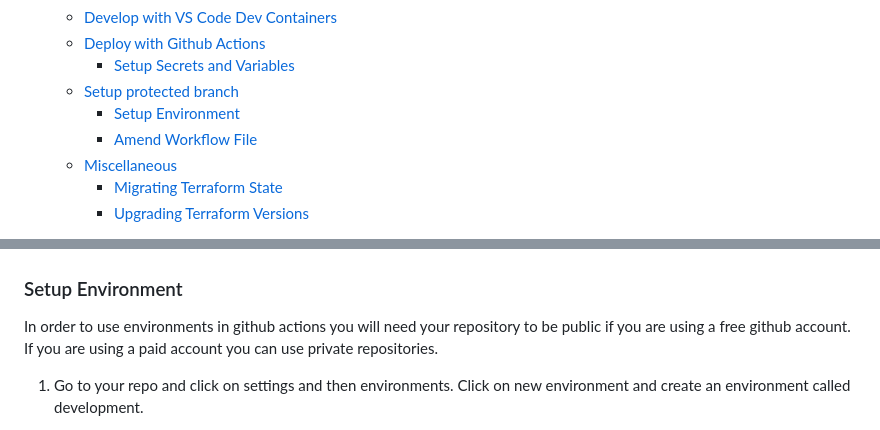
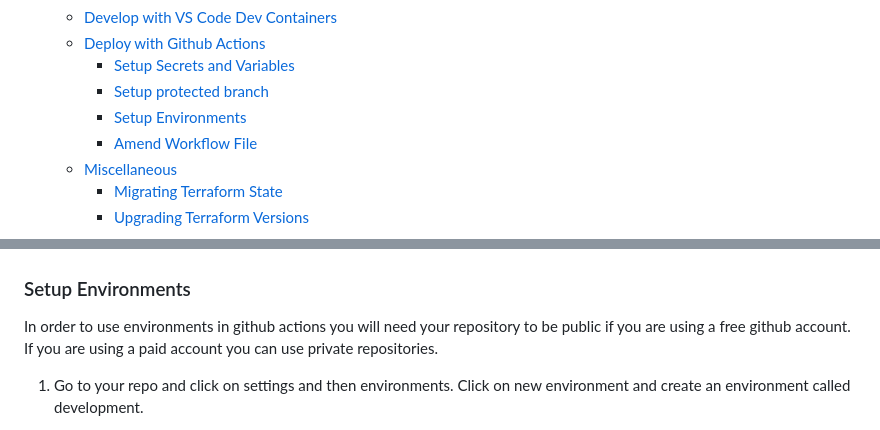
Before and after one commit to hungovercoders/template.azure.terraform, a Markdown page: README.md, 2 parts joined by grey strips. Drawn GitHub-style.

Commit message:
Fix formatting in README.md

```diff
--- a/README.md
+++ b/README.md
@@ -14,8 +14,8 @@ This is a template repo for you to use to create your own Azure platform resourc
   - [Develop with VS Code Dev Containers](#develop-with-vs-code-dev-containers)
   - [Deploy with Github Actions](#deploy-with-github-actions)
     - [Setup Secrets and Variables](#setup-secrets-and-variables)
-  - [Setup protected branch](#setup-protected-branch)
-    - [Setup Environment](#setup-environment)
+    - [Setup protected branch](#setup-protected-branch)
+    - [Setup Environments](#setup-environments)
     - [Amend Workflow File](#amend-workflow-file)
   - [Miscellaneous](#miscellaneous)
     - [Migrating Terraform State](#migrating-terraform-state)
@@ -212,7 +212,7 @@ In order to protect your main branch from being deployed to without a pull reque
 
 ![Github Protected Branch](images/github_protected_branch.PNG)
 
-### Setup Environment
+### Setup Environments
 
 In order to use environments in github actions you will need your repository to be public if you are using a free github account. If you are using a paid account you can use private repositories.
 
```
Also changed, not shown: other parts of README.md (+1 -1 lines), images/github_actions_secrets.PNG (added), images/github_actions_variables.PNG (added).
